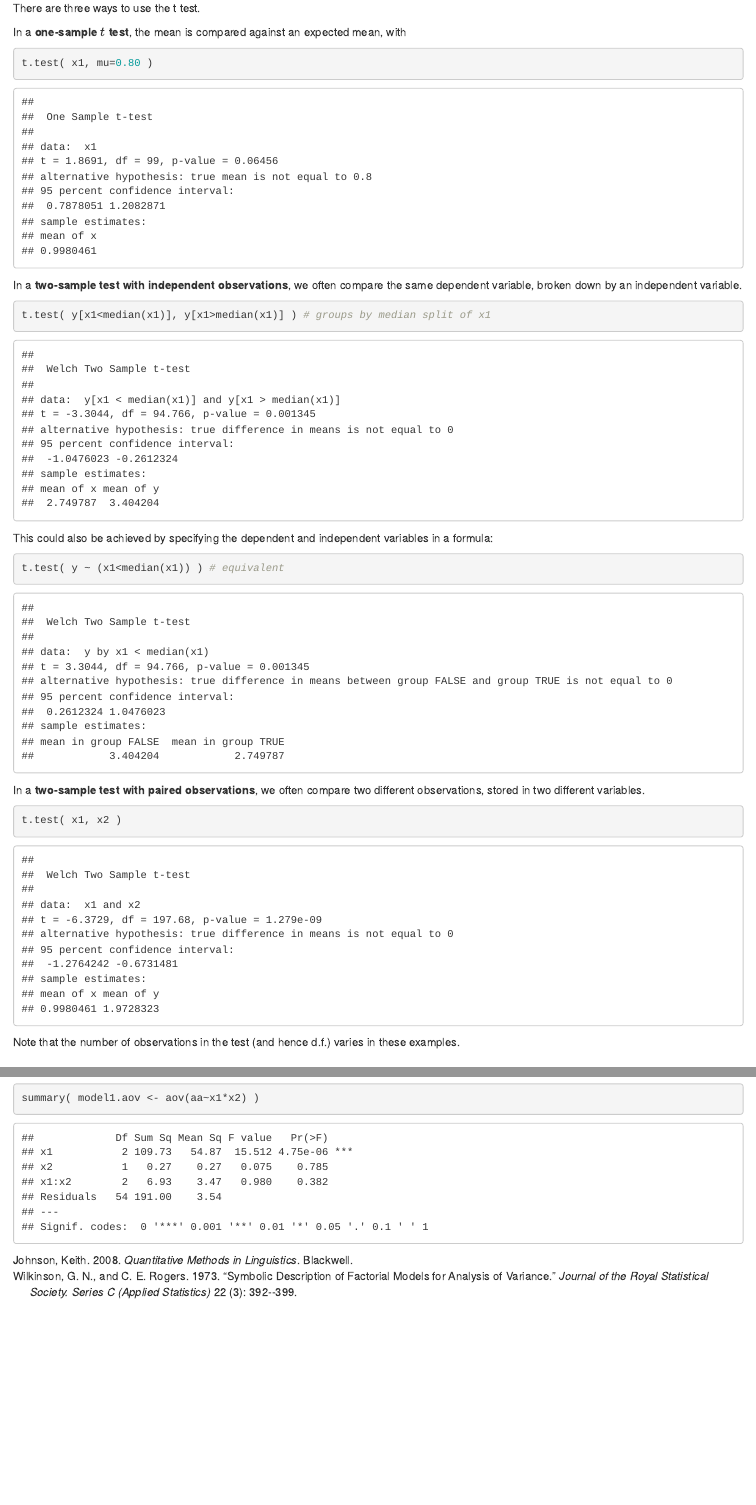
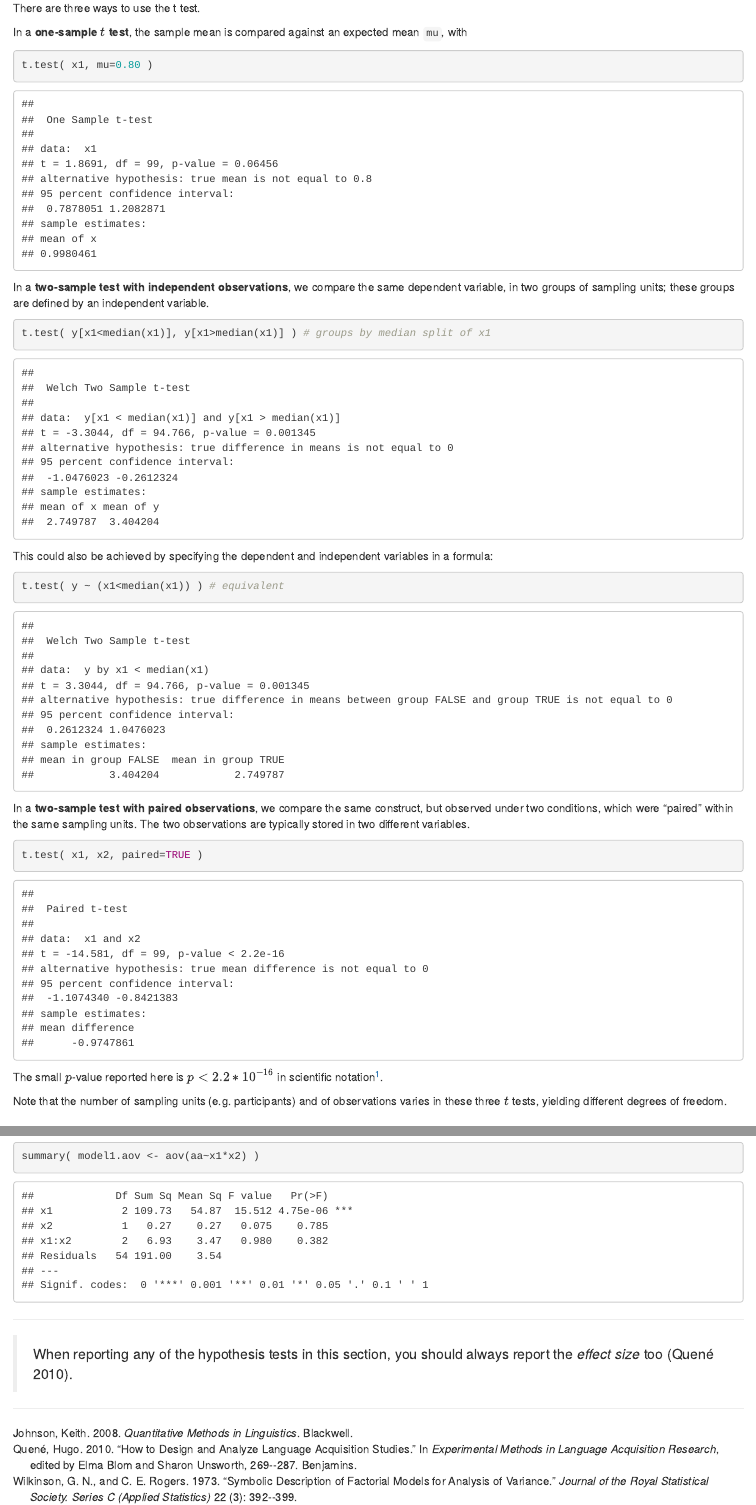
Before and after one commit to hugoquene/emlar2020, an R Markdown document (05-testinghypotheses.Rmd): the page in a window 1100 px wide, from 500 px down, and a second part further down, joined at a grey line. Rendered offline with R 4.5, knitr and Pandoc, with nearby package versions; drawn as R Markdown's standard HTML page in place of the format the file asks for; some code elsewhere in the file could not run offline.

Commit message:
Revised descriptions of t tests, added erroneously missing paired=TRUE argument to paired t test, added final warning to report effect sizes, added ref to Quené 2010 EMLAR chapter.

````diff
--- a/05-testinghypotheses.Rmd
+++ b/05-testinghypotheses.Rmd
@@ -40,15 +40,14 @@ Consult the help files for further information on how to specify
 ## $t$ test
 There are three ways to use the t test.
 
-In a **one-sample $t$ test**, the mean is compared against an expected mean,
+In a **one-sample $t$ test**, the sample mean is compared against an expected mean `mu`,
     with
 ```{r 5.2.1}
 t.test( x1, mu=0.80 )
 ```
 
-In a **two-sample test with independent observations**, we often compare
-    the same dependent variable, broken down by an independent
-    variable.
+In a **two-sample test with independent observations**, we compare
+    the same dependent variable, in two groups of sampling units; these groups are defined by an independent variable.
 ```{r 5.2.2}
 t.test( y[x1<median(x1)], y[x1>median(x1)] ) # groups by median split of x1
 ```
@@ -59,14 +58,14 @@ This could also be achieved by specifying the dependent and
 t.test( y ~ (x1<median(x1)) ) # equivalent
 ```
 
-In a **two-sample test with paired observations**, we often compare two
-    different observations, stored in two different variables.
+In a **two-sample test with paired observations**, we compare the same construct, but observed under two conditions, which were "paired" within the same sampling units. The two observations are typically stored in two different variables.
 ```{r 5.2.4}
-t.test( x1, x2 )
+t.test( x1, x2, paired=TRUE )
 ```
 
-Note that the number of observations in the test (and hence d.f.)
-    varies in these examples.
+The small $p$-value reported here is $p < 2.2 * 10^{-16}$ in scientific notation^[This is the smallest $p$ value that can be computed and displayed, while being different from zero. The actual value depends on your hardware, operating system, and R settings.].
+
+Note that the number of sampling units (e.g. participants) and of observations varies in these three $t$ tests, yielding different degrees of freedom.
 
 ## `chisq.test`
 
@@ -118,3 +117,9 @@ Thus the dependent variable `aa` intentionally differs between the levels of `x1
 ```{r 5.4.2}
 summary( model1.aov <- aov(aa~x1*x2) )
 ```
+
+---
+
+> When reporting any of the hypothesis tests in this section, you should always report the _effect size_ too [@quene10].
+
+---
````
Also changed, not shown: emlar.bib (+10 -0 lines), docs/bookdown-emlar2020.tex, docs/search_index.json, 6 other files.
